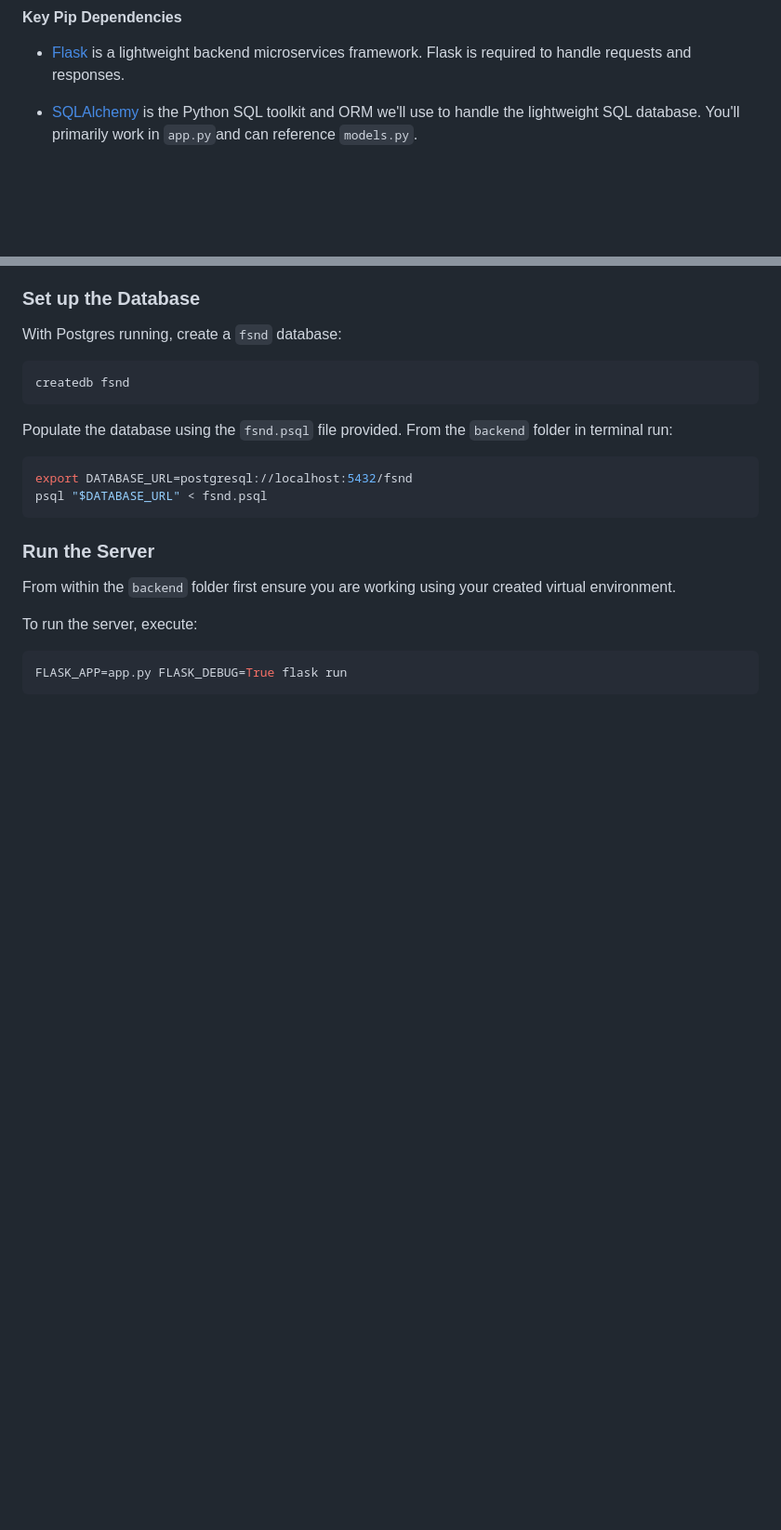
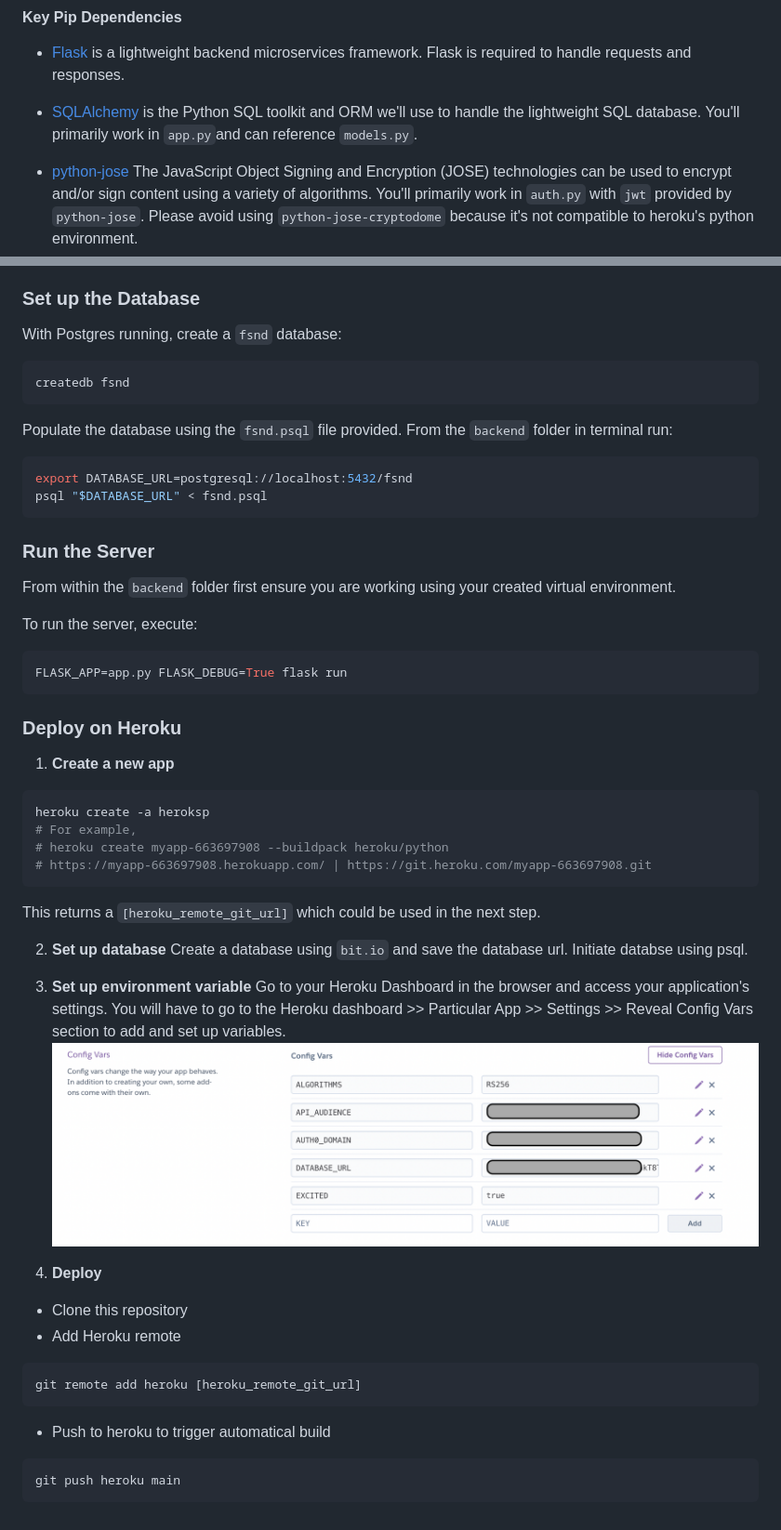
Before and after one commit to CeciliaRuiSun/FSND-Capstone, a Markdown page: README.md, 2 parts joined by grey strips. Shown: that part at 93% size. GitHub-like rendering; pictures changed too: heroku_variables.png (added); blank space fills up the shorter version.

````diff
--- a/README.md
+++ b/README.md
@@ -104,6 +104,8 @@ pip3 install -r requirements.txt
 
 - [SQLAlchemy](https://www.sqlalchemy.org/) is the Python SQL toolkit and ORM we'll use to handle the lightweight SQL database. You'll primarily work in `app.py`and can reference `models.py`.
 
+- [python-jose](https://pypi.org/project/python-jose/) The JavaScript Object Signing and Encryption (JOSE) technologies can be used to encrypt and/or sign content using a variety of algorithms. You'll primarily work in `auth.py` with `jwt` provided by `python-jose`. Please avoid using `python-jose-cryptodome` because it's not compatible to heroku's python environment.
+
 
 ### Set up the Database
 
@@ -129,3 +131,32 @@ To run the server, execute:
 ```bash
 FLASK_APP=app.py FLASK_DEBUG=True flask run
 ```
+
+### Deploy on Heroku
+
+1. **Create a new app**
+```bash
+heroku create -a heroksp
+# For example,
+# heroku create myapp-663697908 --buildpack heroku/python
+# https://myapp-663697908.herokuapp.com/ | https://git.heroku.com/myapp-663697908.git
+```
+This returns a `[heroku_remote_git_url]` which could be used in the next step.
+
+2. **Set up database**
+Create a database using `bit.io` and save the database url. Initiate databse using psql.
+
+3. **Set up environment variable**
+ Go to your Heroku Dashboard in the browser and access your application's settings. You will have to go to the Heroku dashboard >> Particular App >> Settings >> Reveal Config Vars section to add and set up variables.
+![alt text](heroku_variables.png "Environment Variables in Heroku")
+
+4. **Deploy**
+* Clone this repository
+* Add Heroku remote
+```bash
+git remote add heroku [heroku_remote_git_url]
+```
+* Push to heroku to trigger automatical build
+```bash
+git push heroku main
+```
````
